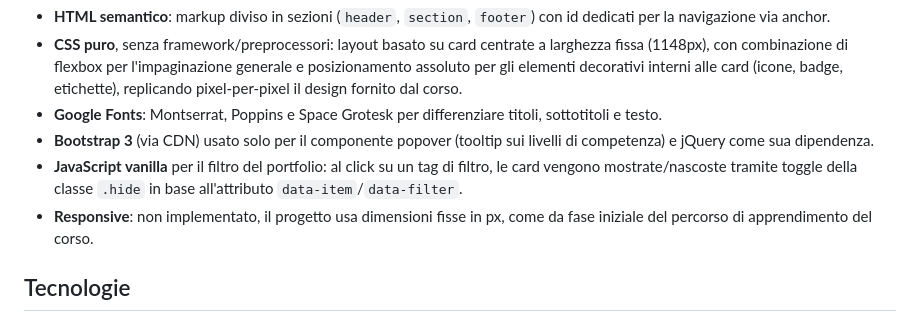
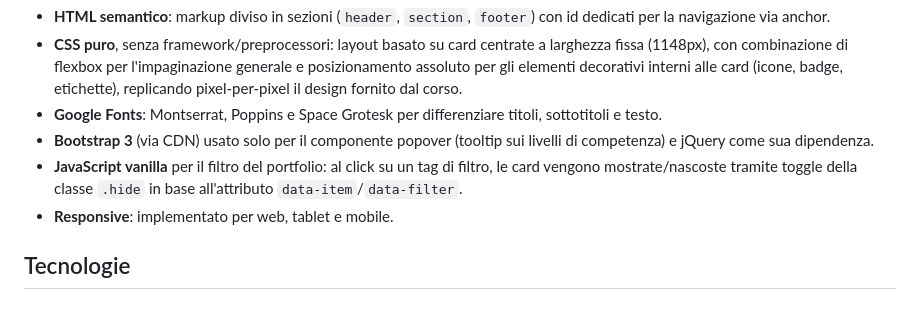
Before and after one commit to ludovicobesana/S2I-HTML-CSS, a Markdown page: README.md, the part around the change. Rendered like a GitHub page.

Commit message:
chore: updated readme

```diff
--- a/README.md
+++ b/README.md
@@ -27,7 +27,7 @@ Il sito è una single page divisa in sezioni, raggiungibili dalla navbar tramite
 - **Google Fonts**: Montserrat, Poppins e Space Grotesk per differenziare titoli, sottotitoli e testo.
 - **Bootstrap 3** (via CDN) usato solo per il componente popover (tooltip sui livelli di competenza) e jQuery come sua dipendenza.
 - **JavaScript vanilla** per il filtro del portfolio: al click su un tag di filtro, le card vengono mostrate/nascoste tramite toggle della classe `.hide` in base all'attributo `data-item`/`data-filter`.
-- **Responsive**: non implementato, il progetto usa dimensioni fisse in px, come da fase iniziale del percorso di apprendimento del corso.
+- **Responsive**: implementato per web, tablet e mobile.
 
 ## Tecnologie
 
```
